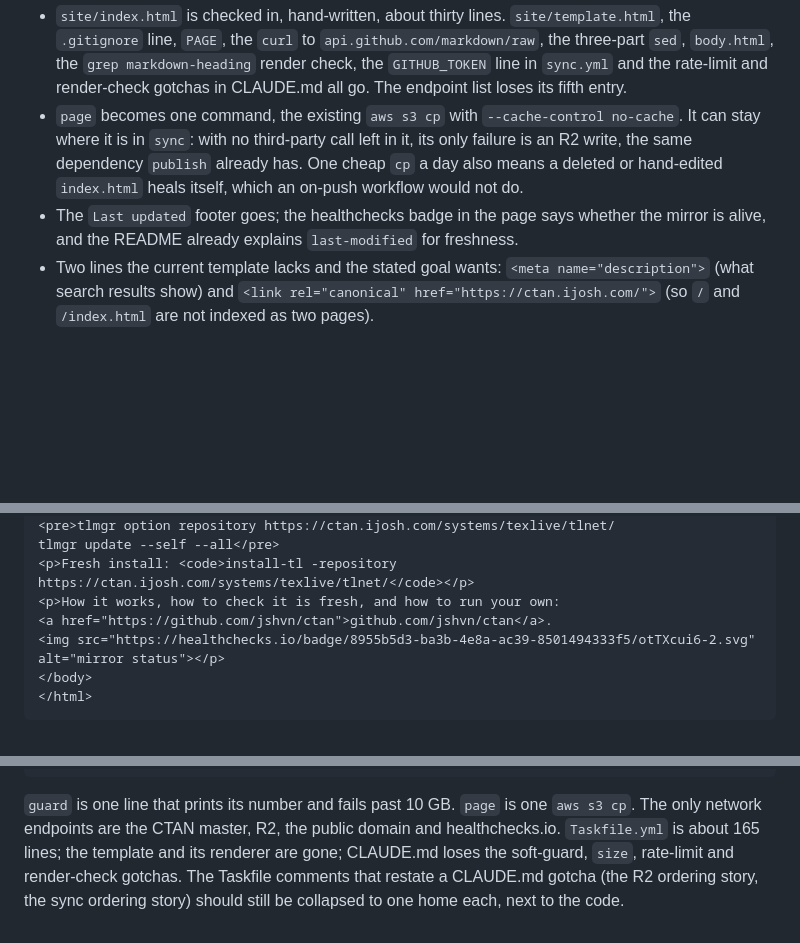
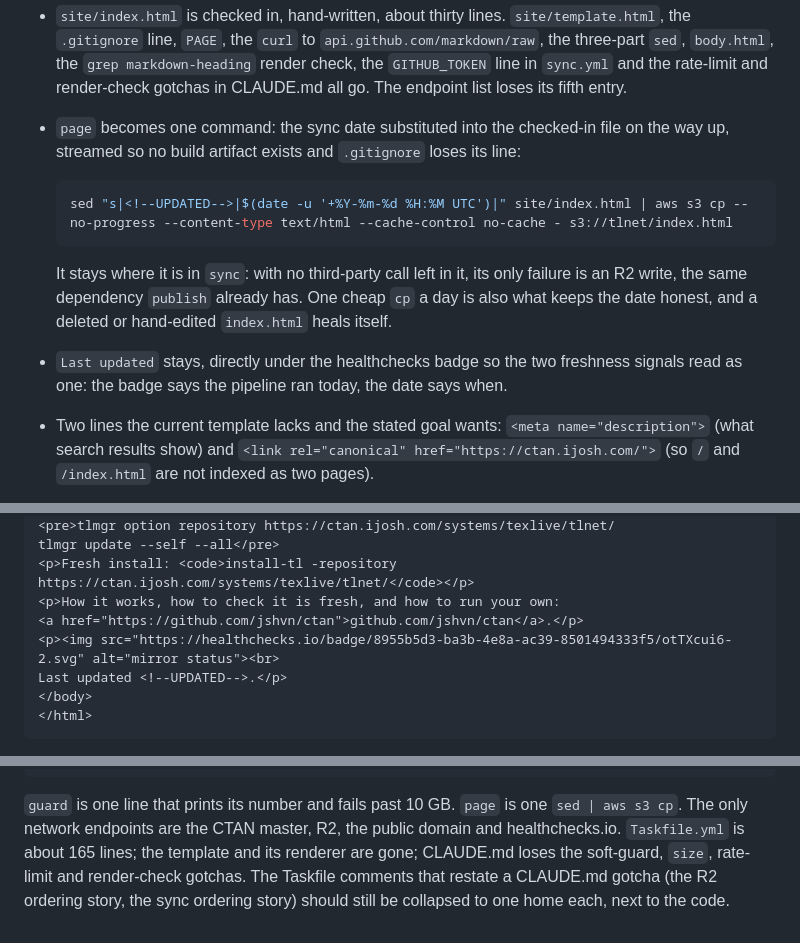
Before and after one commit to jshvn/ctan, a Markdown page: docs/cuts-2026-08-26.md, 3 parts joined by grey strips. GitHub-like rendering; blank space fills up the shorter version.

Commit message:
docs(review): keep Last updated on the hand-written page

````diff
--- a/docs/cuts-2026-08-26.md
+++ b/docs/cuts-2026-08-26.md
@@ -31,12 +31,18 @@ Once that is accepted, the whole renderer goes:
   `sed`, `body.html`, the `grep markdown-heading` render check, the `GITHUB_TOKEN` line in
   `sync.yml` and the rate-limit and render-check gotchas in CLAUDE.md all go. The endpoint
   list loses its fifth entry.
-- `page` becomes one command, the existing `aws s3 cp` with `--cache-control no-cache`. It
-  can stay where it is in `sync`: with no third-party call left in it, its only failure is
-  an R2 write, the same dependency `publish` already has. One cheap `cp` a day also means a
-  deleted or hand-edited `index.html` heals itself, which an on-push workflow would not do.
-- The `Last updated` footer goes; the healthchecks badge in the page says whether the
-  mirror is alive, and the README already explains `last-modified` for freshness.
+- `page` becomes one command: the sync date substituted into the checked-in file on the
+  way up, streamed so no build artifact exists and `.gitignore` loses its line:
+
+  ```sh
+  sed "s|<!--UPDATED-->|$(date -u '+%Y-%m-%d %H:%M UTC')|" site/index.html | aws s3 cp --no-progress --content-type text/html --cache-control no-cache - s3://tlnet/index.html
+  ```
+
+  It stays where it is in `sync`: with no third-party call left in it, its only failure is
+  an R2 write, the same dependency `publish` already has. One cheap `cp` a day is also what
+  keeps the date honest, and a deleted or hand-edited `index.html` heals itself.
+- `Last updated` stays, directly under the healthchecks badge so the two freshness signals
+  read as one: the badge says the pipeline ran today, the date says when.
 - Two lines the current template lacks and the stated goal wants: `<meta name="description">`
   (what search results show) and `<link rel="canonical" href="https://ctan.ijosh.com/">`
   (so `/` and `/index.html` are not indexed as two pages).
@@ -67,8 +73,9 @@ signature before it goes live. Only tlnet is here, with every platform, docs and
 tlmgr update --self --all</pre>
 <p>Fresh install: <code>install-tl -repository https://ctan.ijosh.com/systems/texlive/tlnet/</code></p>
 <p>How it works, how to check it is fresh, and how to run your own:
-<a href="https://github.com/jshvn/ctan">github.com/jshvn/ctan</a>.
-<img src="https://healthchecks.io/badge/8955b5d3-ba3b-4e8a-ac39-8501494333f5/otTXcui6-2.svg" alt="mirror status"></p>
+<a href="https://github.com/jshvn/ctan">github.com/jshvn/ctan</a>.</p>
+<p><img src="https://healthchecks.io/badge/8955b5d3-ba3b-4e8a-ac39-8501494333f5/otTXcui6-2.svg" alt="mirror status"><br>
+Last updated <!--UPDATED-->.</p>
 </body>
 </html>
 ```
@@ -228,7 +235,7 @@ sync:
     - {task: page}
 ```
 
-`guard` is one line that prints its number and fails past 10 GB. `page` is one `aws s3 cp`.
+`guard` is one line that prints its number and fails past 10 GB. `page` is one `sed | aws s3 cp`.
 The only network endpoints are the CTAN master, R2, the public domain and healthchecks.io.
 `Taskfile.yml` is about 165 lines; the template and its renderer are gone; CLAUDE.md loses
 the soft-guard, `size`, rate-limit and render-check gotchas. The Taskfile comments that
````
